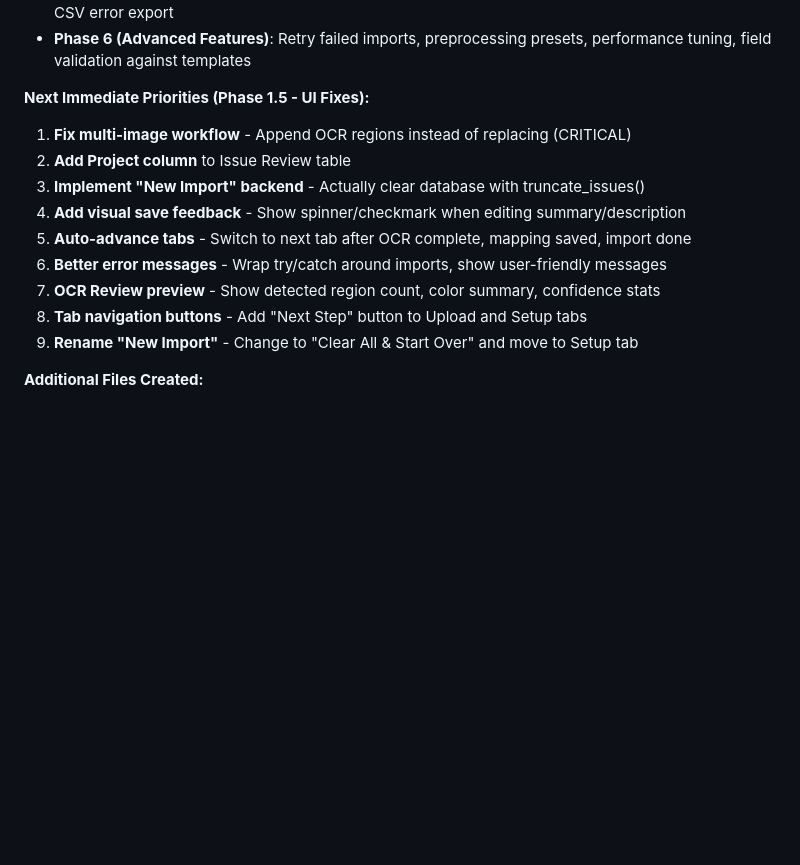
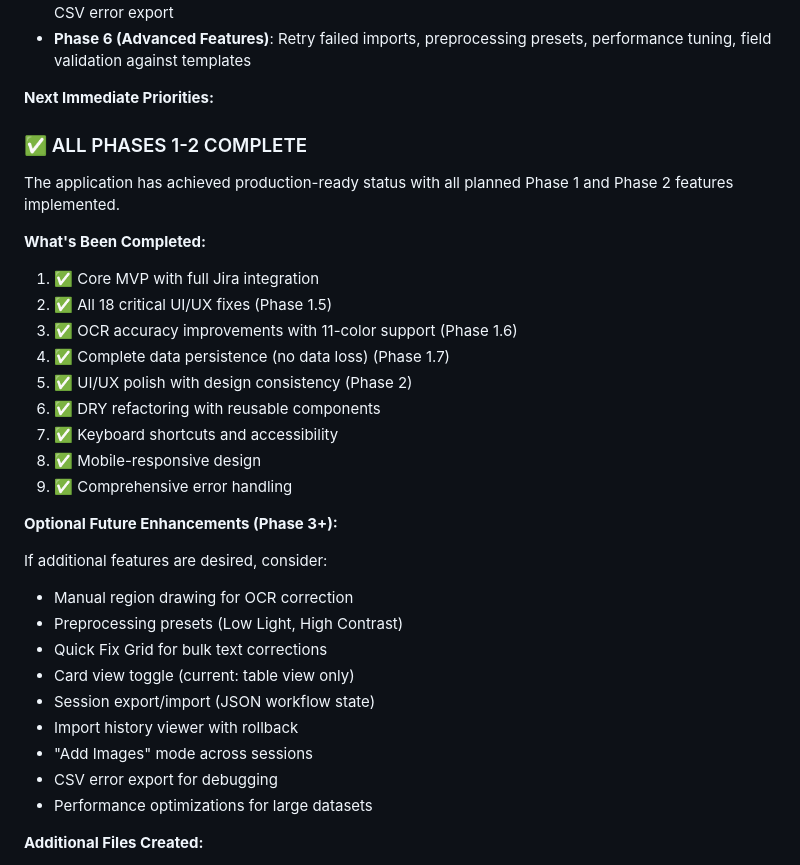
Before and after one commit to niksavis/sticky2jira, a Markdown page: plan.md, the part around one of its changes. GitHub-like rendering; blank space fills up the shorter version.

```diff
--- a/plan.md
+++ b/plan.md
@@ -450,17 +517,36 @@ socket.on('import_error', {error});
 - **Phase 5 (UI Polish)**: Visual indicators (🆕 new/✏️ update/✅ valid/⚠️ errors), inline validation tooltips, CSV error export
 - **Phase 6 (Advanced Features)**: Retry failed imports, preprocessing presets, performance tuning, field validation against templates
 
-**Next Immediate Priorities (Phase 1.5 - UI Fixes):**
+**Next Immediate Priorities:**
 
-1. **Fix multi-image workflow** - Append OCR regions instead of replacing (CRITICAL)
-2. **Add Project column** to Issue Review table
-3. **Implement "New Import" backend** - Actually clear database with truncate_issues()
-4. **Add visual save feedback** - Show spinner/checkmark when editing summary/description
-5. **Auto-advance tabs** - Switch to next tab after OCR complete, mapping saved, import done
-6. **Better error messages** - Wrap try/catch around imports, show user-friendly messages
-7. **OCR Review preview** - Show detected region count, color summary, confidence stats
-8. **Tab navigation buttons** - Add "Next Step" button to Upload and Setup tabs
-9. **Rename "New Import"** - Change to "Clear All & Start Over" and move to Setup tab
+### ✅ ALL PHASES 1-2 COMPLETE
+
+The application has achieved production-ready status with all planned Phase 1 and Phase 2 features implemented.
+
+**What's Been Completed:**
+
+1. ✅ Core MVP with full Jira integration
+2. ✅ All 18 critical UI/UX fixes (Phase 1.5)
+3. ✅ OCR accuracy improvements with 11-color support (Phase 1.6)
+4. ✅ Complete data persistence (no data loss) (Phase 1.7)
+5. ✅ UI/UX polish with design consistency (Phase 2)
+6. ✅ DRY refactoring with reusable components
+7. ✅ Keyboard shortcuts and accessibility
+8. ✅ Mobile-responsive design
+9. ✅ Comprehensive error handling
+
+**Optional Future Enhancements (Phase 3+):**
+
+If additional features are desired, consider:
+- Manual region drawing for OCR correction
+- Preprocessing presets (Low Light, High Contrast)
+- Quick Fix Grid for bulk text corrections
+- Card view toggle (current: table view only)
+- Session export/import (JSON workflow state)
+- Import history viewer with rollback
+- "Add Images" mode across sessions
+- CSV error export for debugging
+- Performance optimizations for large datasets
 
 **Additional Files Created:**
 
```
Also changed, not shown: other parts of plan.md (+133 -28 lines).
